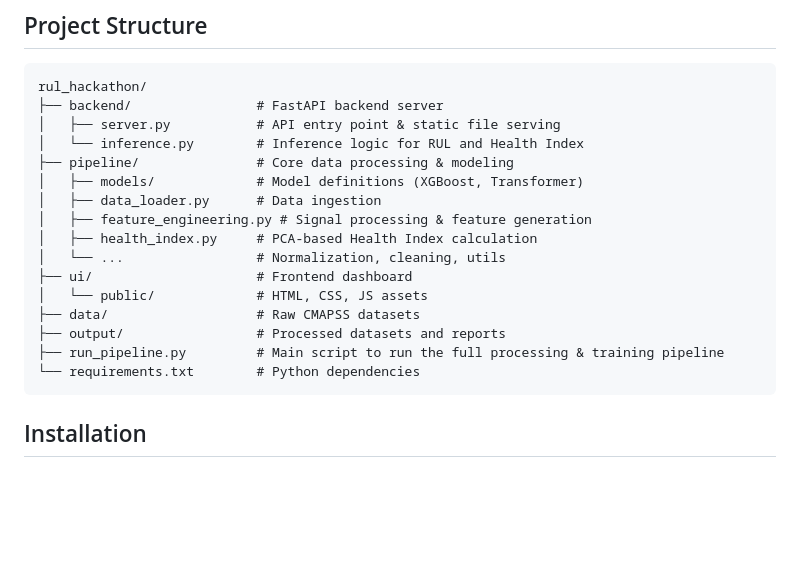
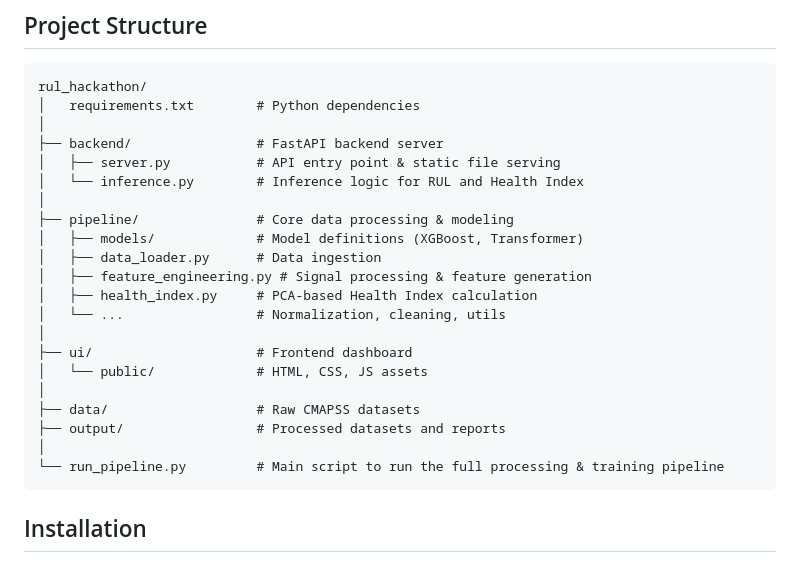
Before and after one commit to SishirxGope/ai_hackathon, a Markdown page: README.md, the part around the change. Rendered like a GitHub page; blank space fills up the shorter version.

````diff
--- a/README.md
+++ b/README.md
@@ -23,21 +23,26 @@ CHECK PPT for More INFO: [AI-Digital-Twin-Advanced-Prognostics-and-Predictive-Ma
 ## Project Structure
 ```
 rul_hackathon/
+│   requirements.txt        # Python dependencies
+│
 ├── backend/                # FastAPI backend server
 │   ├── server.py           # API entry point & static file serving
 │   └── inference.py        # Inference logic for RUL and Health Index
+│
 ├── pipeline/               # Core data processing & modeling
 │   ├── models/             # Model definitions (XGBoost, Transformer)
 │   ├── data_loader.py      # Data ingestion
 │   ├── feature_engineering.py # Signal processing & feature generation
 │   ├── health_index.py     # PCA-based Health Index calculation
 │   └── ...                 # Normalization, cleaning, utils
+│
 ├── ui/                     # Frontend dashboard
 │   └── public/             # HTML, CSS, JS assets
+│
 ├── data/                   # Raw CMAPSS datasets
 ├── output/                 # Processed datasets and reports
-├── run_pipeline.py         # Main script to run the full processing & training pipeline
-└── requirements.txt        # Python dependencies
+│
+└── run_pipeline.py         # Main script to run the full processing & training pipeline
 ```
 
 ## Installation
````
